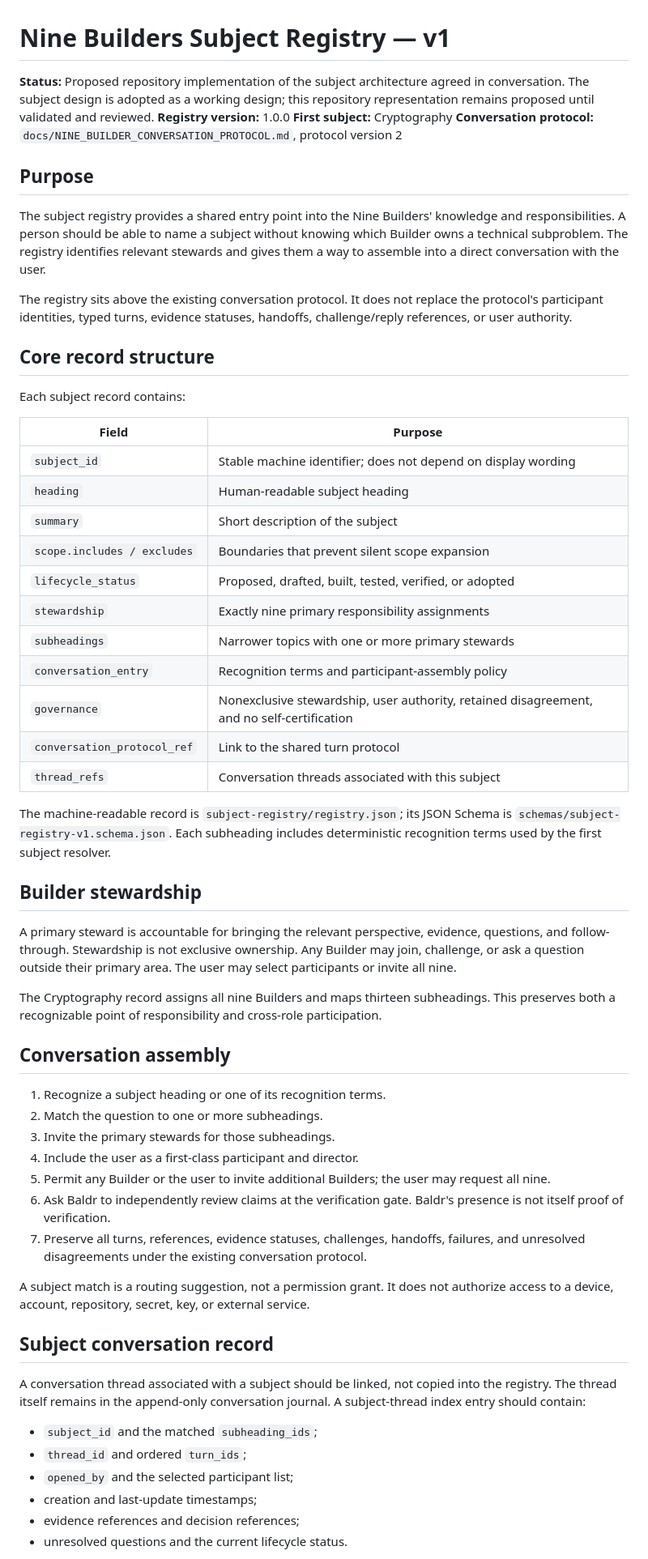
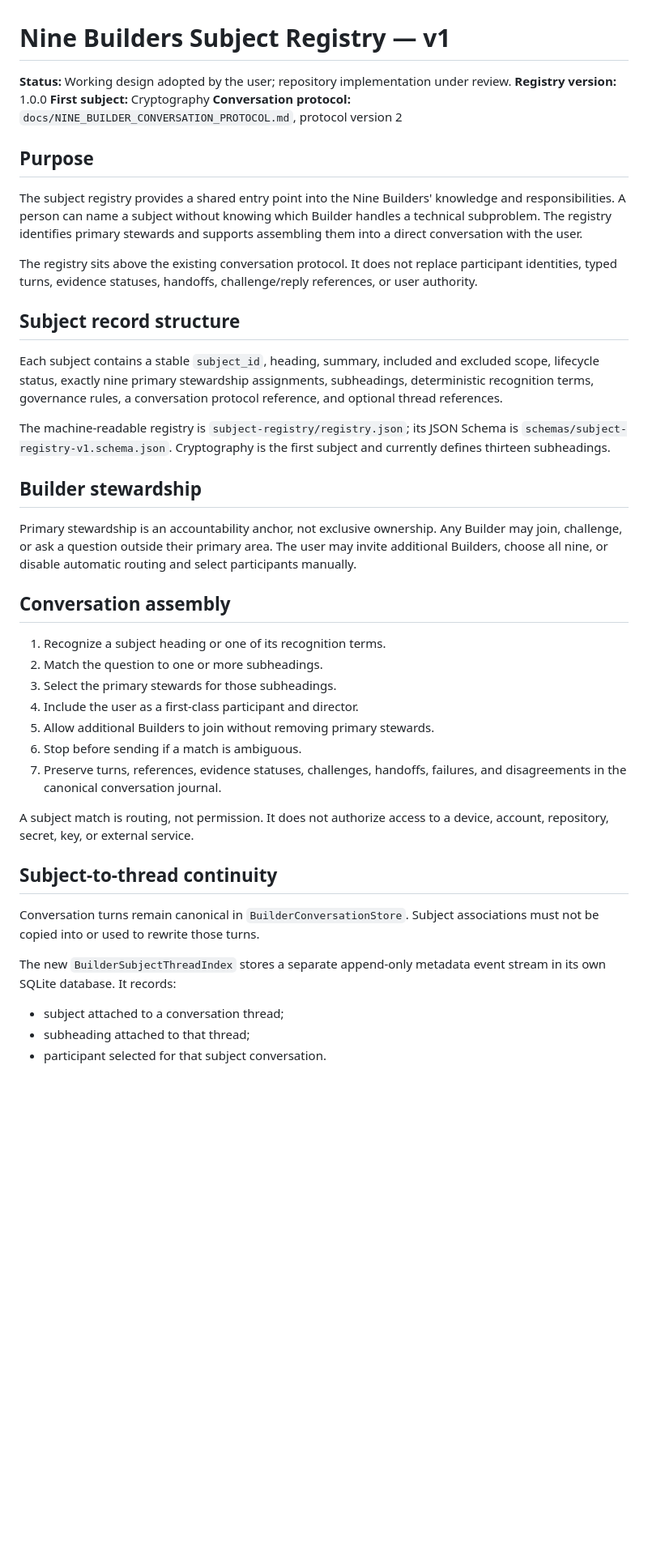
Before and after one commit to mcoke9-lgtm/Yggdrasil-Lean, a Markdown page: docs/NINE_BUILDER_SUBJECT_REGISTRY_001.md, the part around one of its changes. Shown at 81% size. GitHub-like rendering; blank space fills up the shorter version.

Commit message:
Document append-only subject-to-thread continuity index

```diff
--- a/docs/NINE_BUILDER_SUBJECT_REGISTRY_001.md
+++ b/docs/NINE_BUILDER_SUBJECT_REGISTRY_001.md
@@ -1,62 +1,44 @@
 # Nine Builders Subject Registry — v1
 
-**Status:** Proposed repository implementation of the subject architecture agreed in conversation. The subject design is adopted as a working design; this repository representation remains proposed until validated and reviewed.
+**Status:** Working design adopted by the user; repository implementation under review.
 **Registry version:** 1.0.0
 **First subject:** Cryptography
 **Conversation protocol:** `docs/NINE_BUILDER_CONVERSATION_PROTOCOL.md`, protocol version 2
 
 ## Purpose
 
-The subject registry provides a shared entry point into the Nine Builders' knowledge and responsibilities. A person should be able to name a subject without knowing which Builder owns a technical subproblem. The registry identifies relevant stewards and gives them a way to assemble into a direct conversation with the user.
+The subject registry provides a shared entry point into the Nine Builders' knowledge and responsibilities. A person can name a subject without knowing which Builder handles a technical subproblem. The registry identifies primary stewards and supports assembling them into a direct conversation with the user.
 
-The registry sits above the existing conversation protocol. It does not replace the protocol's participant identities, typed turns, evidence statuses, handoffs, challenge/reply references, or user authority.
+The registry sits above the existing conversation protocol. It does not replace participant identities, typed turns, evidence statuses, handoffs, challenge/reply references, or user authority.
 
-## Core record structure
+## Subject record structure
 
-Each subject record contains:
+Each subject contains a stable `subject_id`, heading, summary, included and excluded scope, lifecycle status, exactly nine primary stewardship assignments, subheadings, deterministic recognition terms, governance rules, a conversation protocol reference, and optional thread references.
 
-| Field | Purpose |
-|---|---|
-| `subject_id` | Stable machine identifier; does not depend on display wording |
-| `heading` | Human-readable subject heading |
-| `summary` | Short description of the subject |
-| `scope.includes / excludes` | Boundaries that prevent silent scope expansion |
-| `lifecycle_status` | Proposed, drafted, built, tested, verified, or adopted |
-| `stewardship` | Exactly nine primary responsibility assignments |
-| `subheadings` | Narrower topics with one or more primary stewards |
-| `conversation_entry` | Recognition terms and participant-assembly policy |
-| `governance` | Nonexclusive stewardship, user authority, retained disagreement, and no self-certification |
-| `conversation_protocol_ref` | Link to the shared turn protocol |
-| `thread_refs` | Conversation threads associated with this subject |
-
-The machine-readable record is `subject-registry/registry.json`; its JSON Schema is `schemas/subject-registry-v1.schema.json`. Each subheading includes deterministic recognition terms used by the first subject resolver.
+The machine-readable registry is `subject-registry/registry.json`; its JSON Schema is `schemas/subject-registry-v1.schema.json`. Cryptography is the first subject and currently defines thirteen subheadings.
 
 ## Builder stewardship
 
-A primary steward is accountable for bringing the relevant perspective, evidence, questions, and follow-through. Stewardship is not exclusive ownership. Any Builder may join, challenge, or ask a question outside their primary area. The user may select participants or invite all nine.
-
-The Cryptography record assigns all nine Builders and maps thirteen subheadings. This preserves both a recognizable point of responsibility and cross-role participation.
+Primary stewardship is an accountability anchor, not exclusive ownership. Any Builder may join, challenge, or ask a question outside their primary area. The user may invite additional Builders, choose all nine, or disable automatic routing and select participants manually.
 
 ## Conversation assembly
 
 1. Recognize a subject heading or one of its recognition terms.
 2. Match the question to one or more subheadings.
-3. Invite the primary stewards for those subheadings.
+3. Select the primary stewards for those subheadings.
 4. Include the user as a first-class participant and director.
-5. Permit any Builder or the user to invite additional Builders; the user may request all nine.
-6. Ask Baldr to independently review claims at the verification gate. Baldr's presence is not itself proof of verification.
-7. Preserve all turns, references, evidence statuses, challenges, handoffs, failures, and unresolved disagreements under the existing conversation protocol.
+5. Allow additional Builders to join without removing primary stewards.
+6. Stop before sending if a match is ambiguous.
+7. Preserve turns, references, evidence statuses, challenges, handoffs, failures, and disagreements in the canonical conversation journal.
 
-A subject match is a routing suggestion, not a permission grant. It does not authorize access to a device, account, repository, secret, key, or external service.
+A subject match is routing, not permission. It does not authorize access to a device, account, repository, secret, key, or external service.
 
-## Subject conversation record
+## Subject-to-thread continuity
 
-A conversation thread associated with a subject should be linked, not copied into the registry. The thread itself remains in the append-only conversation journal. A subject-thread index entry should contain:
+Conversation turns remain canonical in `BuilderConversationStore`. Subject associations must not be copied into or used to rewrite those turns.
 
-- `subject_id` and the matched `subheading_ids`;
-- `thread_id` and ordered `turn_ids`;
-- `opened_by` and the selected participant list;
-- creation and last-update timestamps;
-- evidence references and decision references;
-- unresolved questions and the current lifecycle status.
+The new `BuilderSubjectThreadIndex` stores a separate append-only metadata event stream in its own SQLite database. It records:
+- subject attached to a conversation thread;
+- subheading attached to that thread;
+- participant selected for that subject conversation.
 
```
Also changed, not shown: other parts of docs/NINE_BUILDER_SUBJECT_REGISTRY_001.md (+26 -21 lines).
